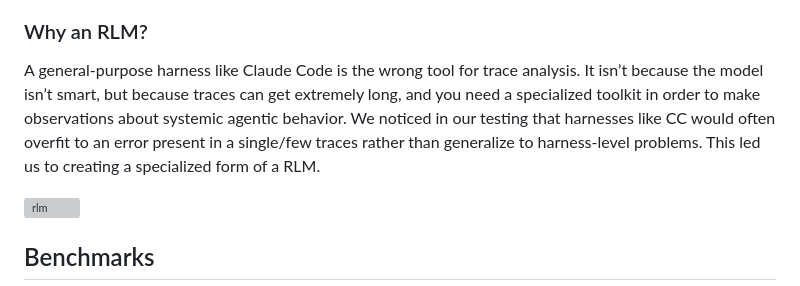
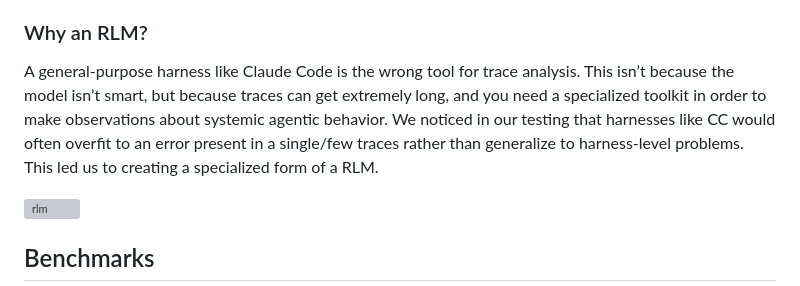
Before and after one commit to context-labs/HALO, a Markdown page: README.md, the part around the change. Drawn GitHub-style; grey boxes are pictures that could not be loaded.

```diff
--- a/README.md
+++ b/README.md
@@ -58,7 +58,7 @@ HALO is great at finding issues in production agent deployments. We find product
 
 ### Why an RLM?
 
-A general-purpose harness like Claude Code is the wrong tool for trace analysis. It isn’t because the model isn’t smart, but because traces can get extremely long, and you need a specialized toolkit in order to make observations about systemic agentic behavior. We noticed in our testing that harnesses like CC would often overfit to an error present in a single/few traces rather than generalize to harness-level problems. This led us to creating a specialized form of a RLM.
+A general-purpose harness like Claude Code is the wrong tool for trace analysis. This isn’t because the model isn’t smart, but because traces can get extremely long, and you need a specialized toolkit in order to make observations about systemic agentic behavior. We noticed in our testing that harnesses like CC would often overfit to an error present in a single/few traces rather than generalize to harness-level problems. This led us to creating a specialized form of a RLM.
 
 <img src="./assets//halo-rlm.png" alt="rlm"  style="border-radius:8px;" width="600px">
 
```
